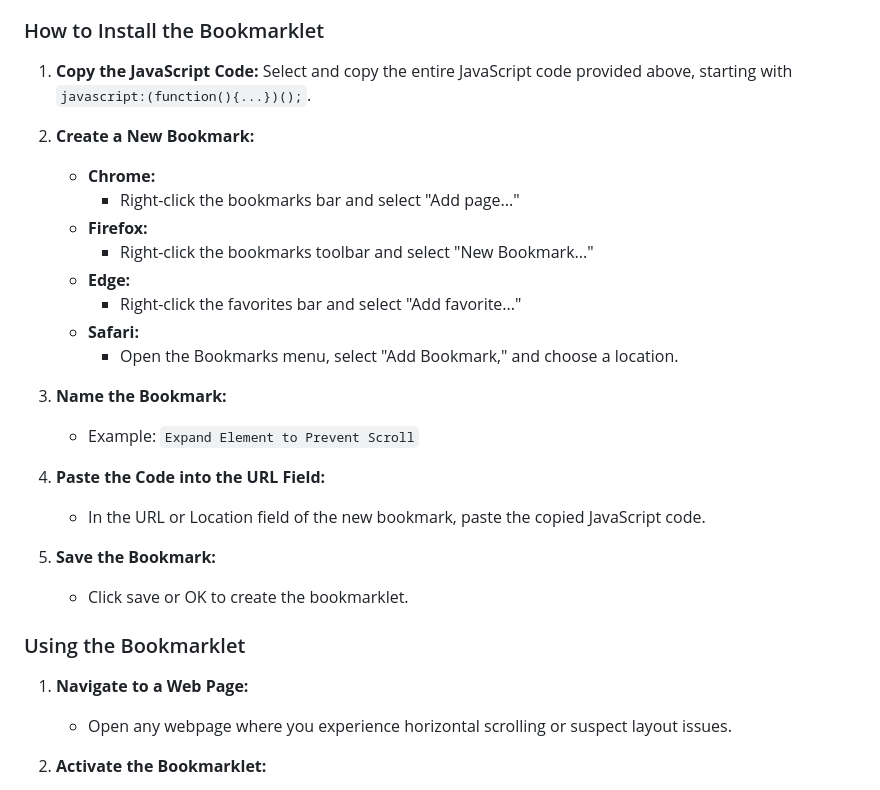
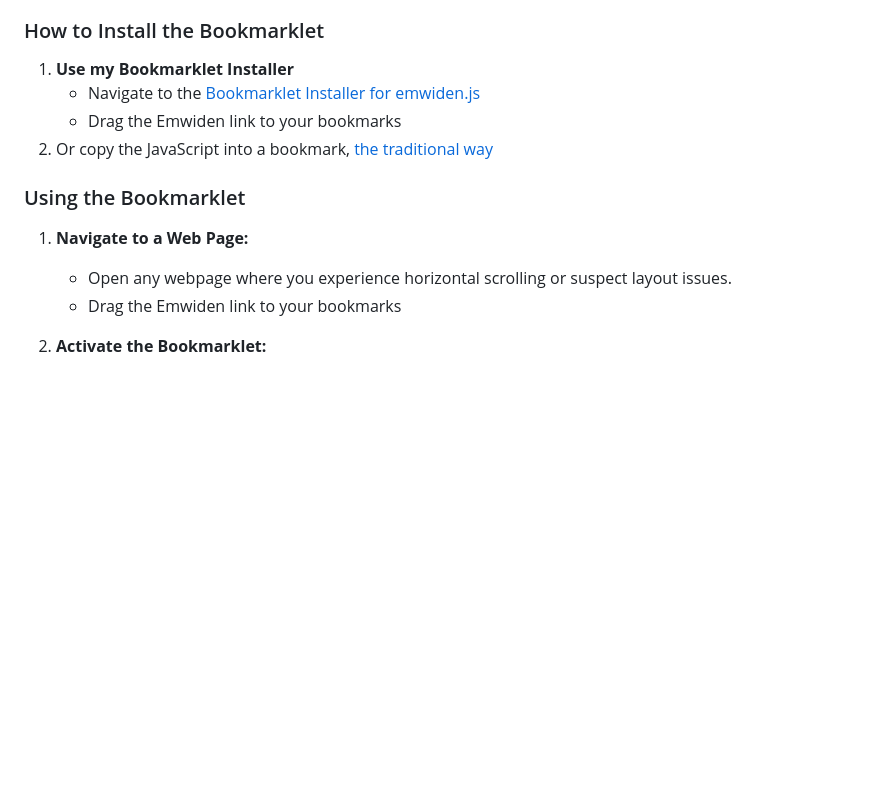
Before and after one commit to oaustegard/bookmarklets, a Markdown page: emwiden_README.md, the part around the change. GitHub-like rendering; blank space fills up the shorter version.

```diff
--- a/emwiden_README.md
+++ b/emwiden_README.md
@@ -19,32 +19,16 @@ The objective was to create a bookmarklet that allows users to **expand any elem
 
 ### How to Install the Bookmarklet
 
-1. **Copy the JavaScript Code:** Select and copy the entire JavaScript code provided above, starting with `javascript:(function(){...})();`.
-
-2. **Create a New Bookmark:**
-   - **Chrome:**
-     - Right-click the bookmarks bar and select "Add page..."
-   - **Firefox:**
-     - Right-click the bookmarks toolbar and select "New Bookmark..."
-   - **Edge:**
-     - Right-click the favorites bar and select "Add favorite..."
-   - **Safari:**
-     - Open the Bookmarks menu, select "Add Bookmark," and choose a location.
-
-3. **Name the Bookmark:**
-   - Example: `Expand Element to Prevent Scroll`
-
-4. **Paste the Code into the URL Field:**
-   - In the URL or Location field of the new bookmark, paste the copied JavaScript code.
-
-5. **Save the Bookmark:**
-   - Click save or OK to create the bookmarklet.
+1. **Use my Bookmarklet Installer**
+   - Navigate to the [Bookmarklet Installer for emwiden.js](https://austegard.com/bookmarklet-installer.html?bookmarklet=emwiden.js)
+   - Drag the Emwiden link to your bookmarks
+2. Or copy the JavaScript into a bookmark, [the traditional way](https://en.wikipedia.org/wiki/Bookmarklet#Method_1:_Creating_a_New_Bookmark)
 
 ### Using the Bookmarklet
 
 1. **Navigate to a Web Page:**
    - Open any webpage where you experience horizontal scrolling or suspect layout issues.
-
+   - Drag the Emwiden link to your bookmarks
 2. **Activate the Bookmarklet:**
    - Click on the `Expand Element to Prevent Scroll` bookmarklet in your bookmarks bar.
    - **Console Notification:** Open the browser's developer console (`F12` or `Ctrl+Shift+I`) to see the activation message:
```
